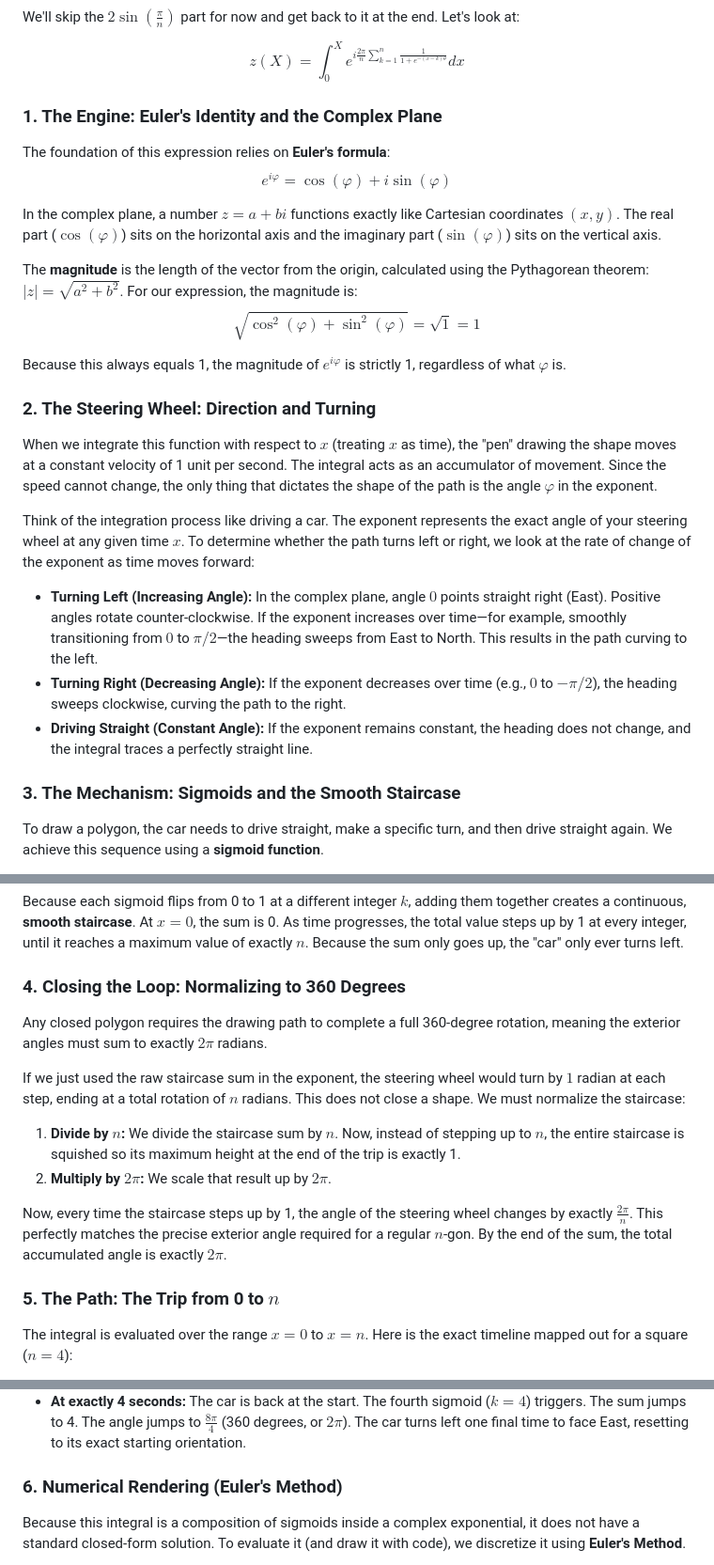
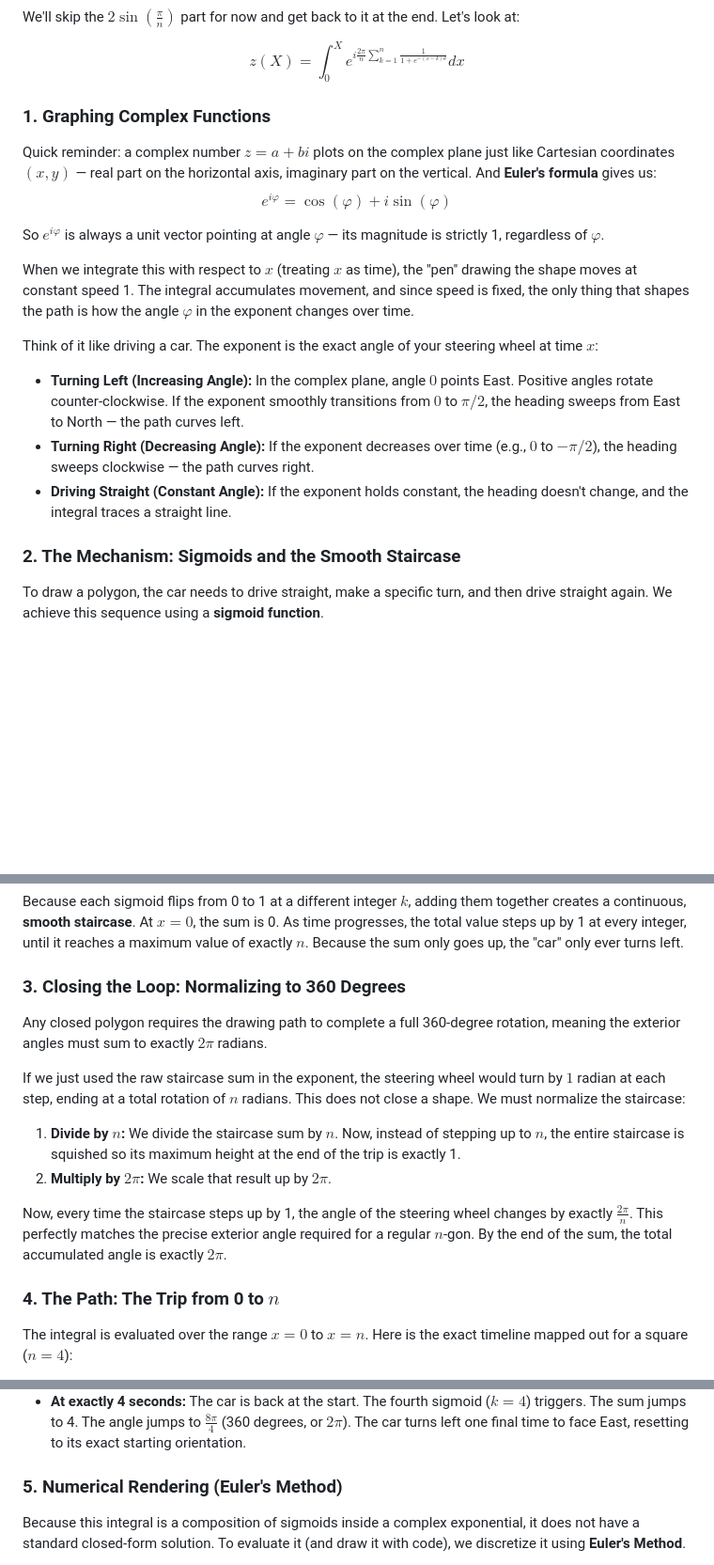
Before and after one commit to incremen/integral_for_n_agon, a Markdown page: explanation.md, 3 parts joined by grey strips. Shown at 94% size. Drawn GitHub-style; blank space fills up the shorter version.

Commit message:
merge explanaition steps 1,2

```diff
--- a/explanation.md
+++ b/explanation.md
@@ -2,28 +2,21 @@ We'll skip the $2 \sin\left(\frac{\pi}{n}\right)$ part for now and get back to i
 
 $$z(X) = \int_0^X e^{i \frac{2\pi}{n} \sum_{k=1}^n \frac{1}{1 + e^{-(x-k)\theta}}} dx$$
 
-### 1. The Engine: Euler's Identity and the Complex Plane
-The foundation of this expression relies on **Euler's formula**:
+### 1. Graphing Complex Functions
+Quick reminder: a complex number $z = a + bi$ plots on the complex plane just like Cartesian coordinates $(x, y)$ — real part on the horizontal axis, imaginary part on the vertical. And **Euler's formula** gives us:
 $$e^{i\varphi} = \cos(\varphi) + i\sin(\varphi)$$
 
-In the complex plane, a number $z = a + bi$ functions exactly like Cartesian coordinates $(x, y)$. The real part ($\cos(\varphi)$) sits on the horizontal axis and the imaginary part ($\sin(\varphi)$) sits on the vertical axis.
+So $e^{i\varphi}$ is always a unit vector pointing at angle $\varphi$ — its magnitude is strictly 1, regardless of $\varphi$.
 
-The **magnitude** is the length of the vector from the origin, calculated using the Pythagorean theorem: $|z| = \sqrt{a^2 + b^2}$.
-For our expression, the magnitude is:
-$$\sqrt{\cos^2(\varphi) + \sin^2(\varphi)} = \sqrt{1} = 1$$
+When we integrate this with respect to $x$ (treating $x$ as time), the "pen" drawing the shape moves at constant speed 1. The integral accumulates movement, and since speed is fixed, the only thing that shapes the path is how the angle $\varphi$ in the exponent changes over time.
 
-Because this always equals 1, the magnitude of $e^{i\varphi}$ is strictly 1, regardless of what $\varphi$ is.
+Think of it like driving a car. The exponent is the exact angle of your steering wheel at time $x$:
 
-### 2. The Steering Wheel: Direction and Turning
-When we integrate this function with respect to $x$ (treating $x$ as time), the "pen" drawing the shape moves at a constant velocity of 1 unit per second. The integral acts as an accumulator of movement. Since the speed cannot change, the only thing that dictates the shape of the path is the angle $\varphi$ in the exponent.
+* **Turning Left (Increasing Angle):** In the complex plane, angle $0$ points East. Positive angles rotate counter-clockwise. If the exponent smoothly transitions from $0$ to $\pi/2$, the heading sweeps from East to North — the path curves left.
+* **Turning Right (Decreasing Angle):** If the exponent decreases over time (e.g., $0$ to $-\pi/2$), the heading sweeps clockwise — the path curves right.
+* **Driving Straight (Constant Angle):** If the exponent holds constant, the heading doesn't change, and the integral traces a straight line.
 
-Think of the integration process like driving a car. The exponent represents the exact angle of your steering wheel at any given time $x$. To determine whether the path turns left or right, we look at the rate of change of the exponent as time moves forward:
-
-* **Turning Left (Increasing Angle):** In the complex plane, angle $0$ points straight right (East). Positive angles rotate counter-clockwise. If the exponent increases over time—for example, smoothly transitioning from $0$ to $\pi/2$—the heading sweeps from East to North. This results in the path curving to the left.
-* **Turning Right (Decreasing Angle):** If the exponent decreases over time (e.g., $0$ to $-\pi/2$), the heading sweeps clockwise, curving the path to the right.
-* **Driving Straight (Constant Angle):** If the exponent remains constant, the heading does not change, and the integral traces a perfectly straight line.
-
-### 3. The Mechanism: Sigmoids and the Smooth Staircase
+### 2. The Mechanism: Sigmoids and the Smooth Staircase
 To draw a polygon, the car needs to drive straight, make a specific turn, and then drive straight again. We achieve this sequence using a **sigmoid function**.
 
 A standard logistic sigmoid function is defined as:
@@ -42,7 +35,7 @@ $$\sum_{k=1}^n f((x-k)\theta)$$
 
 Because each sigmoid flips from 0 to 1 at a different integer $k$, adding them together creates a continuous, **smooth staircase**. At $x=0$, the sum is 0. As time progresses, the total value steps up by 1 at every integer, until it reaches a maximum value of exactly $n$. Because the sum only goes up, the "car" only ever turns left.
 
-### 4. Closing the Loop: Normalizing to 360 Degrees
+### 3. Closing the Loop: Normalizing to 360 Degrees
 Any closed polygon requires the drawing path to complete a full 360-degree rotation, meaning the exterior angles must sum to exactly $2\pi$ radians.
 
 If we just used the raw staircase sum in the exponent, the steering wheel would turn by $1$ radian at each step, ending at a total rotation of $n$ radians. This does not close a shape. We must normalize the staircase:
@@ -52,7 +45,7 @@ If we just used the raw staircase sum in the exponent, the steering wheel would
 
 Now, every time the staircase steps up by 1, the angle of the steering wheel changes by exactly $\frac{2\pi}{n}$. This perfectly matches the precise exterior angle required for a regular $n$-gon. By the end of the sum, the total accumulated angle is exactly $2\pi$.
 
-### 5. The Path: The Trip from 0 to $n$
+### 4. The Path: The Trip from 0 to $n$
 The integral is evaluated over the range $x = 0$ to $x = n$. Here is the exact timeline mapped out for a square ($n = 4$):
 
 * **0 to 1 seconds:** No sigmoids have triggered. The sum is 0, the angle is 0. The car drives straight East for 1 second, drawing the bottom edge.
@@ -64,7 +57,7 @@ The integral is evaluated over the range $x = 0$ to $x = n$. Here is the exact t
 * **3 to 4 seconds:** The car drives South for 1 second, drawing the left edge and returning exactly to the origin.
 * **At exactly 4 seconds:** The car is back at the start. The fourth sigmoid ($k=4$) triggers. The sum jumps to 4. The angle jumps to $\frac{8\pi}{4}$ (360 degrees, or $2\pi$). The car turns left one final time to face East, resetting to its exact starting orientation.
 
-### 6. Numerical Rendering (Euler's Method)
+### 5. Numerical Rendering (Euler's Method)
 Because this integral is a composition of sigmoids inside a complex exponential, it does not have a standard closed-form solution. To evaluate it (and draw it with code), we discretize it using **Euler's Method**.
 
 Euler's method approximates the accumulated area by breaking the continuous function into small, distinct steps:
```
Also changed, not shown: other parts of explanation.md (+1 -1 lines).
